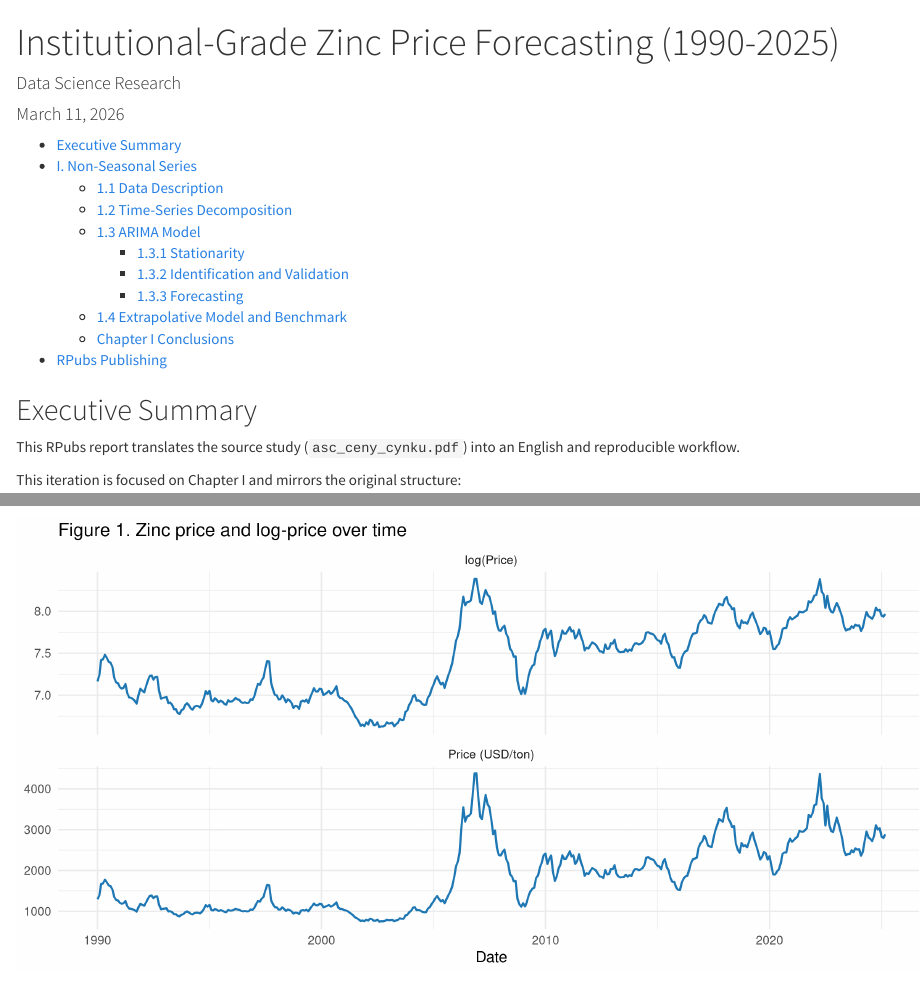
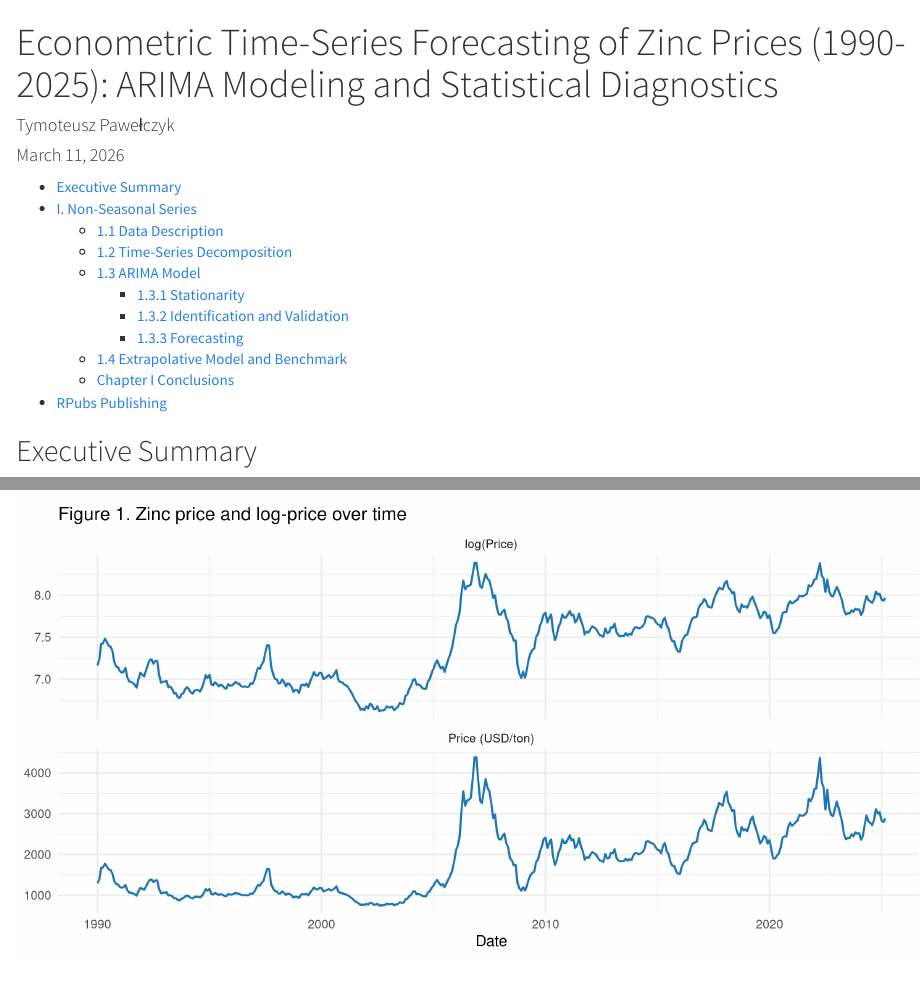
Before and after one commit to PEACOCKdevelopment/zinc-prices-time-series-analysis, an R Markdown document (zinc_prices_rpubs_report_v2.Rmd): the page in a window 1100 px wide, from its top, and a second part further down, joined at a grey line. Rendered offline with R 4.5, knitr and Pandoc, with nearby package versions; common packages that the code uses without loading them are loaded.

Commit message:
Minor fixes in raport

```diff
--- a/zinc_prices_rpubs_report_v2.Rmd
+++ b/zinc_prices_rpubs_report_v2.Rmd
@@ -1,6 +1,6 @@
 ---
-title: "Institutional-Grade Zinc Price Forecasting (1990-2025)"
-author: "Data Science Research"
+title: "Econometric Time-Series Forecasting of Zinc Prices (1990-2025): ARIMA Modeling and Statistical Diagnostics"
+author: "Tymoteusz Pawełczyk"
 date: "`r format(Sys.Date(), '%B %d, %Y')`"
 output:
   html_document:
```
Also changed, not shown: zinc_prices_rpubs_report_v2.html, 2 other files.
